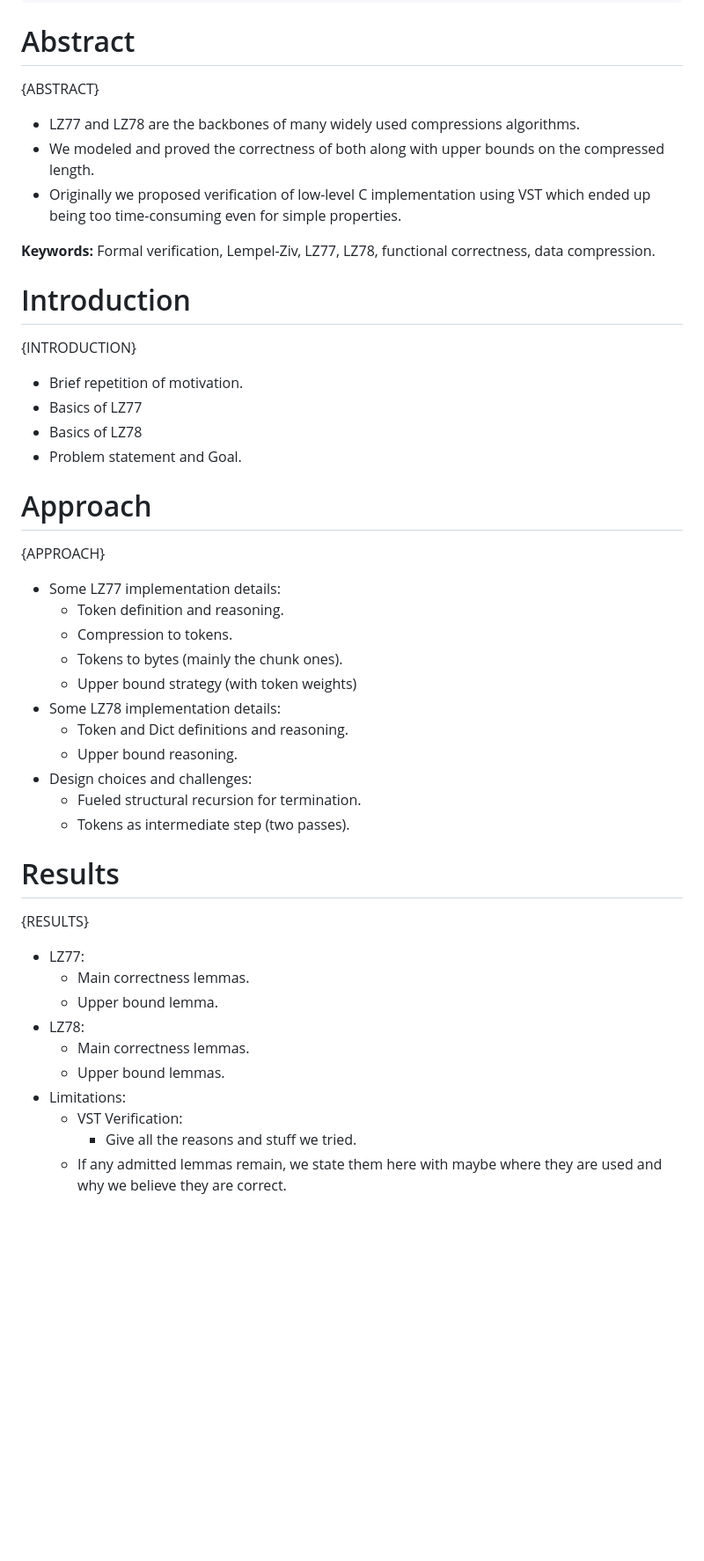
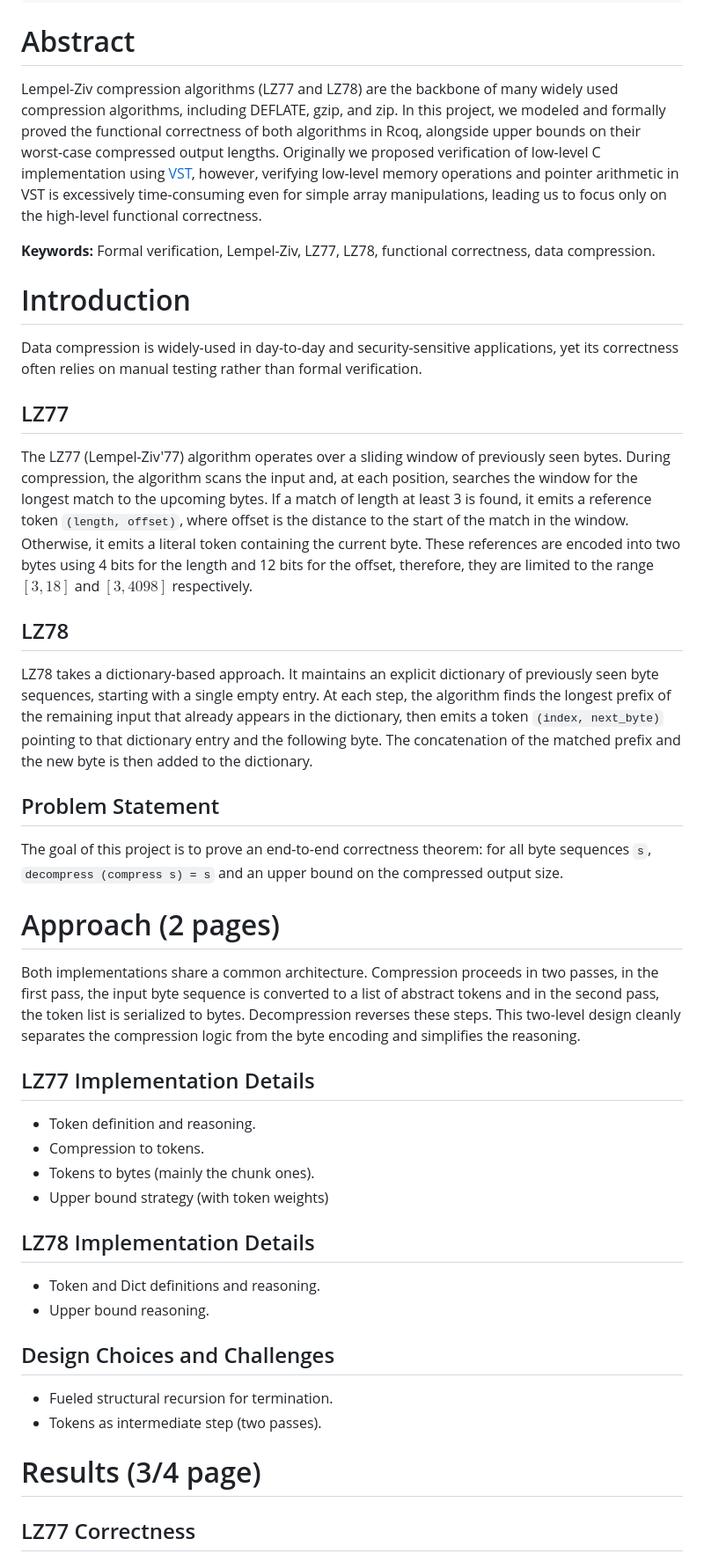
Before and after one commit to Jatana/LZ78FormalVerification, a Markdown page: Formal Verification of the LZ77 and LZ78 Compression Algorithms.md, the part around one of its changes. Shown at 88% size. Drawn GitHub-style; blank space fills up the shorter version.

Commit message:
Report: Abstract, Introduction, Timeline, Related work, Future work and Conclusion

```diff
--- a/Formal Verification of the LZ77 and LZ78 Compression Algorithms.md
+++ b/Formal Verification of the LZ77 and LZ78 Compression Algorithms.md
@@ -34,48 +34,70 @@ monofont: "Fira Code"
 
 # Abstract
 
-{ABSTRACT}
-- LZ77 and LZ78 are the backbones of many widely used compressions algorithms.
-- We modeled and proved the correctness of both along with upper bounds on the compressed length.
-- Originally we proposed verification of low-level C implementation using VST which ended
-  up being too time-consuming even for simple properties.
-
+Lempel-Ziv compression algorithms (LZ77 and LZ78) are the backbone of many widely used compression
+algorithms, including DEFLATE, gzip, and zip.
+In this project, we modeled and formally proved the functional correctness of both algorithms in
+Rcoq, alongside upper bounds on their worst-case compressed output lengths.
+Originally we proposed verification of low-level C implementation using
+[VST](https://github.com/PrincetonUniversity/VST), however, verifying low-level memory operations
+and pointer arithmetic in VST is excessively time-consuming even for simple array manipulations,
+leading us to focus only on the high-level functional correctness.
 
 **Keywords:** Formal verification, Lempel-Ziv, LZ77, LZ78, functional correctness, data compression.
 
+
 # Introduction
 
-{INTRODUCTION}
-- Brief repetition of motivation.
-- Basics of LZ77
-- Basics of LZ78
-- Problem statement and Goal.
+Data compression is widely-used in day-to-day and security-sensitive applications, yet its
+correctness often relies on manual testing rather than formal verification.
 
-# Approach
+## LZ77
+The LZ77 (Lempel-Ziv'77) algorithm operates over a sliding window of previously seen bytes. During
+compression, the algorithm scans the input and, at each position, searches the window for the
+longest match to the upcoming bytes. If a match of length at least 3 is found, it emits a reference
+token `(length, offset)`, where offset is the distance to the start of the match in the window.
+Otherwise, it emits a literal token containing the current byte.
+These references are encoded into two bytes using 4 bits for the length and 12 bits for the offset,
+therefore, they are limited to the range $[3, 18]$ and $[3, 4098]$ respectively.
 
-{APPROACH}
-- Some LZ77 implementation details:
-    - Token definition and reasoning.
-    - Compression to tokens.
-    - Tokens to bytes (mainly the chunk ones).
-    - Upper bound strategy (with token weights)
-- Some LZ78 implementation details:
-    - Token and Dict definitions and reasoning.
-    - Upper bound reasoning.
-- Design choices and challenges:
-    - Fueled structural recursion for termination.
-    - Tokens as intermediate step (two passes).
+## LZ78
+LZ78 takes a dictionary-based approach. It maintains an explicit dictionary of previously seen byte
+sequences, starting with a single empty entry. At each step, the algorithm finds the longest prefix
+of the remaining input that already appears in the dictionary, then emits a token `(index,
+next_byte)` pointing to that dictionary entry and the following byte. The concatenation of the
+matched prefix and the new byte is then added to the dictionary.
 
-# Results
+## Problem Statement
+The goal of this project is to prove an end-to-end correctness theorem: for all byte sequences `s`,
+`decompress (compress s) = s` and an upper bound on the compressed output size.
 
-{RESULTS}
-- LZ77:
-    - Main correctness lemmas.
-    - Upper bound lemma.
-- LZ78:
-    - Main correctness lemmas.
-    - Upper bound lemmas.
-- Limitations:
-    - VST Verification:
-        - Give all the reasons and stuff we tried.
-    - If any admitted lemmas remain, we state them here with maybe where they are used and why we believe they are correct.
+
+# Approach (2 pages)
+
+Both implementations share a common architecture. Compression proceeds in two passes, in the first
+pass, the input byte sequence is converted to a list of abstract tokens and in the second pass, the
+token list is serialized to bytes. Decompression reverses these steps. This two-level design cleanly
+separates the compression logic from the byte encoding and simplifies the reasoning.
+
+## LZ77 Implementation Details
+
+- Token definition and reasoning.
+- Compression to tokens.
+- Tokens to bytes (mainly the chunk ones).
+- Upper bound strategy (with token weights)
+
+## LZ78 Implementation Details
+
+- Token and Dict definitions and reasoning.
+- Upper bound reasoning.
+
+## Design Choices and Challenges
+
+- Fueled structural recursion for termination.
+- Tokens as intermediate step (two passes).
+
+
+# Results (3/4 page)
+
+## LZ77 Correctness
+
```
Also changed, not shown: other parts of Formal Verification of the LZ77 and LZ78 Compression Algorithms.md (+75 -14 lines).
